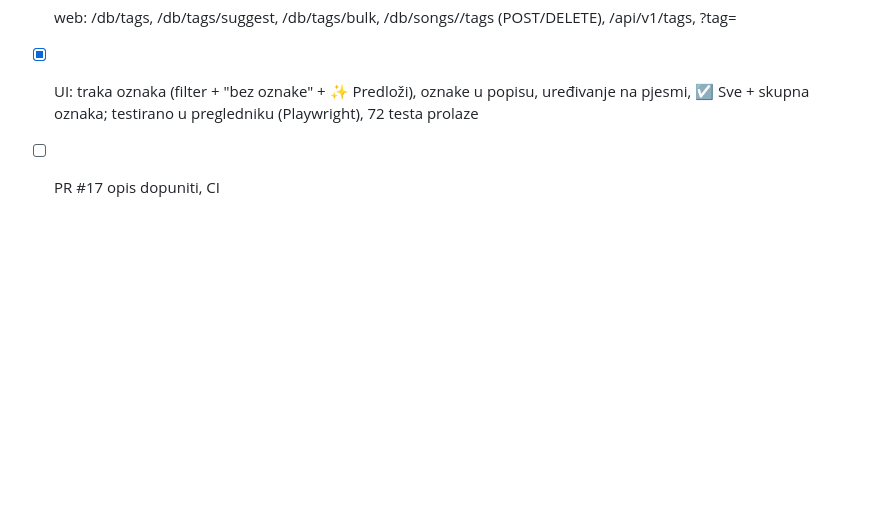
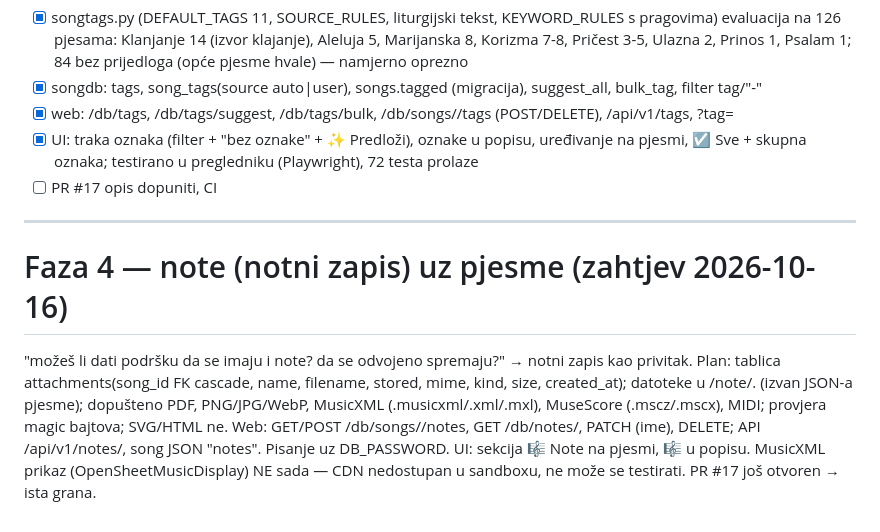
Before and after one commit to pupsyyy/pjesme_print, a Markdown page: docs/BAZA_PJESAMA_NAPREDAK.md, the part around the change. Drawn GitHub-style; blank space fills up the shorter version.

Commit message:
Dnevnik: faza 4 — plan nota uz pjesme
Co-Authored-By: Claude Opus 5.5 <noreply@anthropic.com>
Claude-Session: https://claude.ai/code/session_01EoxPqkiCZ2FyjGkqRV1URn

```diff
--- a/docs/BAZA_PJESAMA_NAPREDAK.md
+++ b/docs/BAZA_PJESAMA_NAPREDAK.md
@@ -144,3 +144,14 @@ PR #17 (Tabor) još nije spojen → nastavak na istoj grani.
 - [x] UI: traka oznaka (filter + "bez oznake" + ✨ Predloži), oznake u popisu, uređivanje na pjesmi,
       ☑ Sve + skupna oznaka; testirano u pregledniku (Playwright), 72 testa prolaze
 - [ ] PR #17 opis dopuniti, CI
+
+---
+# Faza 4 — note (notni zapis) uz pjesme (zahtjev 2026-10-16)
+"možeš li dati podršku da se imaju i note? da se odvojeno spremaju?" → notni zapis kao privitak.
+Plan: tablica attachments(song_id FK cascade, name, filename, stored, mime, kind, size, created_at);
+datoteke u <DB dir>/note/<uuid>.<ext> (izvan JSON-a pjesme); dopušteno PDF, PNG/JPG/WebP,
+MusicXML (.musicxml/.xml/.mxl), MuseScore (.mscz/.mscx), MIDI; provjera magic bajtova; SVG/HTML ne.
+Web: GET/POST /db/songs/<id>/notes, GET /db/notes/<aid>, PATCH (ime), DELETE; API /api/v1/notes/<aid>,
+song JSON "notes". Pisanje uz DB_PASSWORD. UI: sekcija 🎼 Note na pjesmi, 🎼 u popisu.
+MusicXML prikaz (OpenSheetMusicDisplay) NE sada — CDN nedostupan u sandboxu, ne može se testirati.
+PR #17 još otvoren → ista grana.
```
